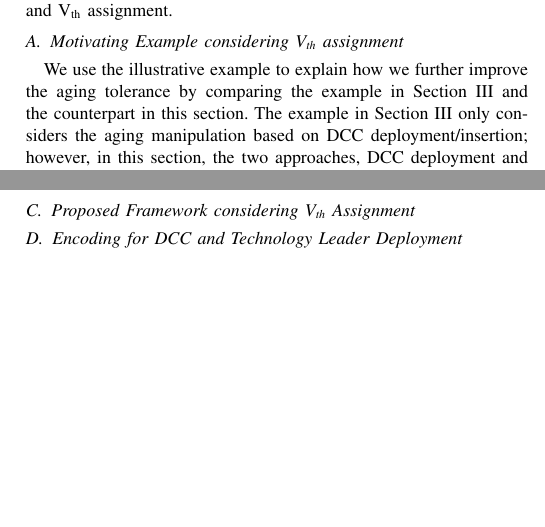
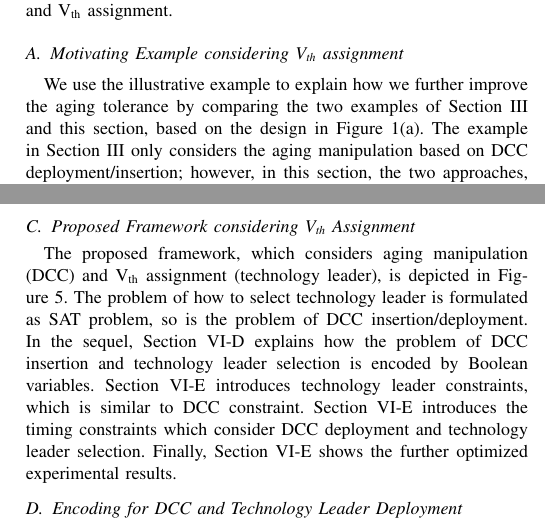
Before and after one commit to eric830303/MAUI-LaTeX, a LaTeX paper (DATE2018/maui.tex, which reads DATE2018/TVA.tex): two parts of the columns of pages 6 and 7 of 9, joined at a grey line, cut so that both start at the same text, the shorter picture padded with empty space. Compiled offline with pdfLaTeX.

Commit message:
18/3/27 Rebuild MAUI flowchart and build TVA flowchartm and write TVA framework

```diff
--- a/DATE2018/TVA.tex
+++ b/DATE2018/TVA.tex
@@ -6,7 +6,7 @@ In the section, V\textsubscript{th} assignment and aging manipulation are applie
 % (2)
 \subsection{Motivating Example considering V\textsubscript{th} assignment}
 \label{sec:TVA:example}
-We use the illustrative example to explain how we further improve the aging tolerance by comparing the example in Section~\ref{sec:motivate} and the counterpart in this section. The example in Section~\ref{sec:motivate} only considers the aging manipulation based on DCC deployment/insertion; however, in this section, the two approaches, DCC deployment and V\textsubscript{th} assignment are applied together to optimize/reduce required $T_c$. We let the DCC deployment same with that in the first example (in Section~\ref{sec:motivate}), i.e., 20\% DCC and 80\% DCC are inserted at the inputs of buffer 1 and buffer 2, respectively. Moreover, we begin re-assigning high V\textsubscript{th} to the certain clock buffers, which are in the intervals from buffer 2 to \ce{FF_x} and  to \ce{FF_y}. In other words, buffer 2 and its downstream buffers are re-assigned to high V\textsubscript{th}. To include the aging rates of HTV (High Threshold Voltage, or High-V\textsubscript{th}) buffers in the setup-time constraint, we assume that, the fresh/non-aging delay of HTV buffer is 1.2X longer than that of nominal buffer (whose V\textsubscript{th} are not reassigned), and aging rates of HTV buffer, with the duty cycle of 20\%, 40\%, 50\% and 80\%, are 0.5\%, 4.1\%, 5.4\% and 8.2\%, respectively. Note that, the aging rates of HTV buffer are lower than those of nominal buffer, because the higher/lower V\textsubscript{th} leads to lower/higher aging rates~\cite{chen2013novel}. Consider the new aging factors in the setup-time constraints on \ce{L_{XY}} and \ce{L_{YZ}}:
+We use the illustrative example to explain how we further improve the aging tolerance by comparing the two examples of Section~\ref{sec:motivate} and this section, based on the design in Figure~\ref{fig:sub:example}. The example in Section~\ref{sec:motivate} only considers the aging manipulation based on DCC deployment/insertion; however, in this section, the two approaches, DCC deployment and V\textsubscript{th} assignment are applied together to optimize/reduce required $T_c$. We let the DCC deployment same with that in the first example (in Section~\ref{sec:motivate}), i.e., 20\% DCC and 80\% DCC are inserted at the inputs of buffer 1 and buffer 2, respectively. Moreover, we begin re-assigning high V\textsubscript{th} to the certain clock buffers, which are in the intervals from buffer 2 to \ce{FF_x} and  to \ce{FF_y}. In other words, buffer 2 and its downstream buffers are re-assigned to high V\textsubscript{th}. To include the aging rates of HTV (High Threshold Voltage, or High-V\textsubscript{th}) buffers in the setup-time constraint, we assume that, the fresh/non-aging delay of HTV buffer is 1.2X longer than that of nominal buffer (whose V\textsubscript{th} are not reassigned), and aging rates of HTV buffer, with the duty cycle of 20\%, 40\%, 50\% and 80\%, are 0.5\%, 4.1\%, 5.4\% and 8.2\%, respectively. Note that, the aging rates of HTV buffer are lower than those of nominal buffer, because the higher/lower V\textsubscript{th} leads to lower/higher aging rates~\cite{chen2013novel}. Consider the new aging factors in the setup-time constraints on \ce{L_{XY}} and \ce{L_{YZ}}:
 \begin{equation}
 	\mbox{\fontsize{8}{9.6}\selectfont \ce{L_{XY}}:\quad$\textbf{1.09}C_X+1.2T_{cq}+1.15D_{XY}+1.2T_{su}<\textbf{(1.2+0.08)}C_Y+T_c$}
 	\label{eq:lxy2}
@@ -39,3 +42,6 @@ If the clock buffer is chosen as the \textit{technology leader}, the clock buffe
+	\label{fig:flow:tva}
+\end{figure}
+The proposed framework, which considers aging manipulation (DCC) and V\textsubscript{th} assignment (technology leader), is depicted in Figure~\ref{fig:flow:tva}. The problem of how to select technology leader is formulated as SAT problem, so is the problem of DCC insertion/deployment. In the sequel, Section~\ref{sec:TVA:leader_encode} explains how the problem of DCC insertion and technology leader selection is encoded by Boolean variables. Section~\ref{sec:TVA:leaderconstraint} introduces technology leader constraints, which is similar to DCC constraint. Section~\ref{sec:TVA:leaderconstraint} introduces the timing constraints which consider DCC deployment and technology leader selection. Finally,  Section~\ref{sec:TVA:leaderconstraint} shows the further optimized experimental results.
 
 % (5)
 \subsection{Encoding for DCC and Technology Leader Deployment}
```
Also changed, not shown: DATE2018/figures/Flow_chart.png, DATE2018/figures/Flow_chart_tva.png (added), DATE2018/maui.pdf, DATE2018/TVA.tex (5 more changed lines), 4 other files.
